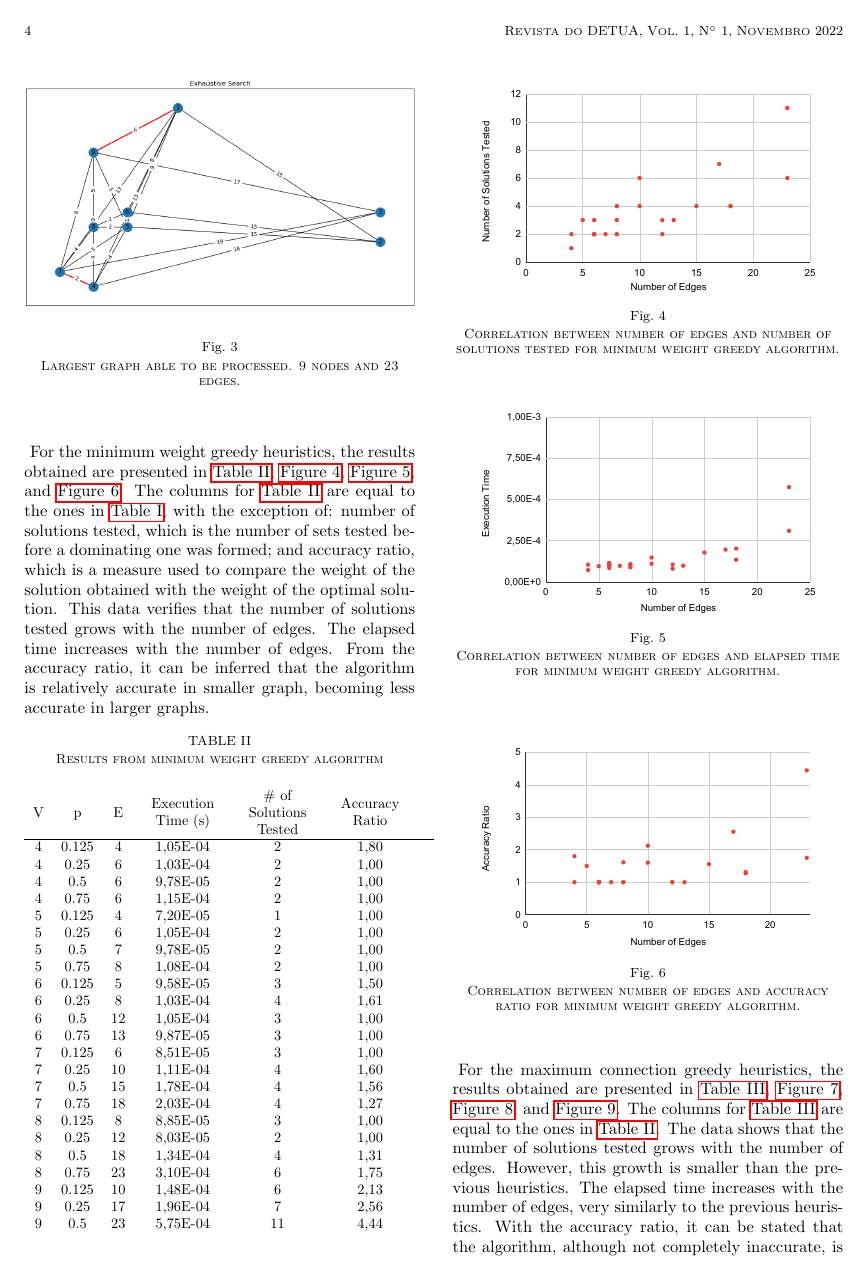
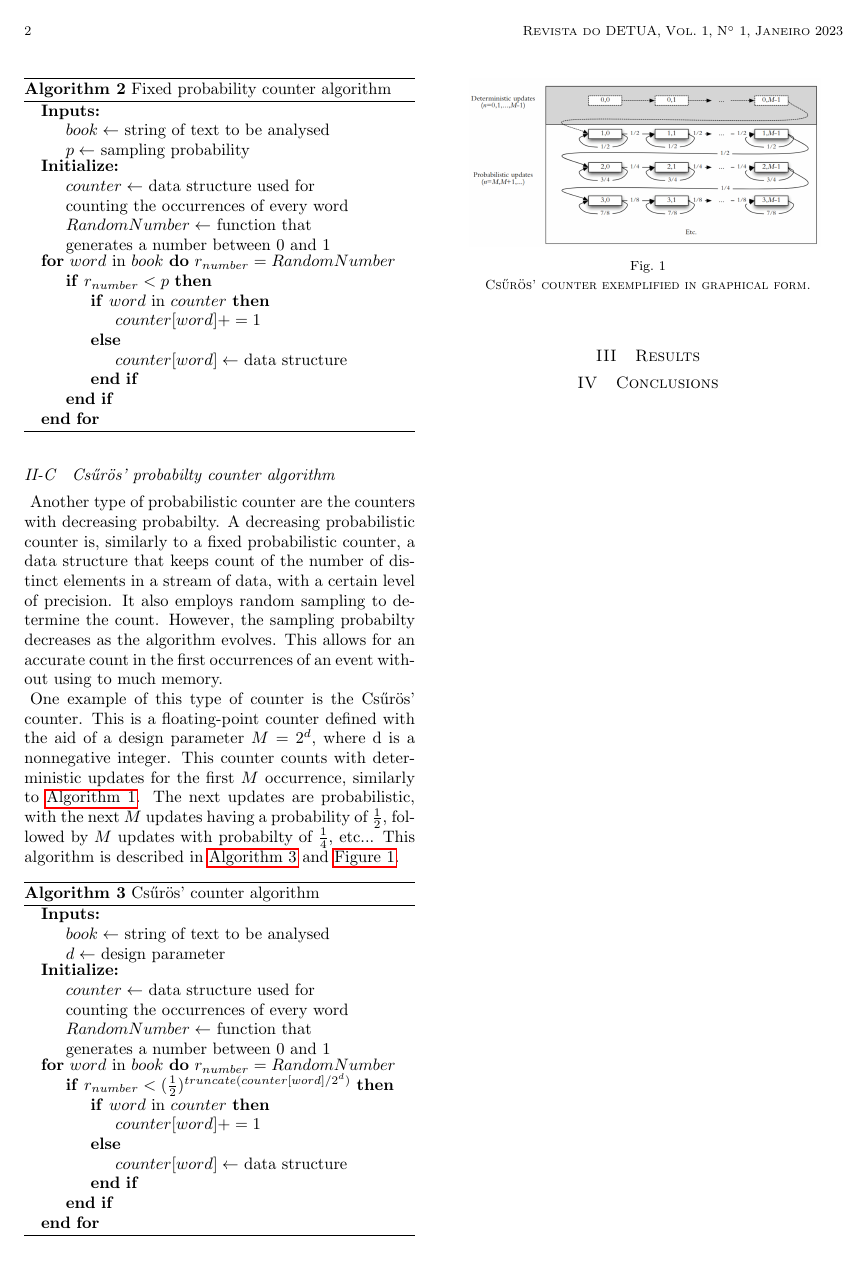
Before and after one commit to manuelgitgomes/DAA-22, a LaTeX document (PA2/report/main.tex, which reads PA2/report/references.bib, PA2/report/src/02-algorithms-used.tex, PA2/report/src/04-results.tex): page 4 of 6 before the commit and page 2 of 2 after it. The pictures show the PDF file PA2/report/main.pdf that the author committed with the source.

Commit message:
Hotfix in graphs and chapter 1 and 2 of report written

```diff
--- a/PA2/report/references.bib
+++ b/PA2/report/references.bib
@@ -28,2 +19,0 @@ journal={Applied Intelligence},
-volume={43},
-number={3},
--- a/PA2/report/src/02-algorithms-used.tex
+++ b/PA2/report/src/02-algorithms-used.tex
@@ -20,6 +16,7 @@ This algorithm is better illustrated in \autoref{alg:exhaustive}.
+\label{alg:exact}
 \begin{algorithmic}
-\Inputs{$G(V,E) \gets$ graph with set of vertices $V$ and set of edges $E$}
-\Initialize{$l_c \gets$ list of every combination of edges in $E$
+\Inputs{$book \gets$ string of text to be analysed}
+\Initialize{$counter \gets$ data structure used for counting the occurrences of every word}
 
-$w_{min} \gets \infty$
+\For{$word$ in $book$}
 
@@ -61,10 +22,0 @@ The algorithm is described in \autoref{alg:min-weight}.
-\begin{algorithm}
-\caption{Minimum weight greedy heuristics}
-\label{alg:min-weight}
-\begin{algorithmic}
-\Inputs{$G(V,E) \gets$ graph with set of vertices $V$ and set of edges $E$}
-\Initialize{$l_{E,W} \gets$ list of $E$ with corresponding set of weights $W$
-
-$w_{min} \gets 0$
-
-$set_{min} \gets [\cdot]$}
@@ -77,7 +23,7 @@ $set_{min} \gets [\cdot]$}
-    \State $w_{min} += weight$
-    \If{$set_{min}$ is dominating set of $G(V,E)$}
-
-        \State \textbf{break}
+    \If{$word$ in $counter$}
+        \State $counter[word]+=1$
+    \Else
+        \State $counter[word] \gets$ data structure
     \EndIf
 \EndFor
 \end{algorithmic}
@@ -88,4 +32,7 @@ Instead of sorting in ascending order by weight, this heuristics sorts the edges
 
-\begin{algorithm}
-\caption{Maximum connection greedy heuristics}
-\label{alg:max-connection}
+% This algorithm was developed by resourcing to the \verb|Counter| data structure from the library \verb|collections| in Python
+This algorithm allows for an exact count of unique items, with no error margin.
+The downside of using an exact counter is that it can use a lot of memory.
+
+\subsection{Fixed probabilistic counter}
+A fixed probabilistic counter is a data structure that keeps count of the number of distinct elements in a stream of data, with a certain level of precision.
@@ -92,9 +51,11 @@ Instead of sorting in ascending order by weight, this heuristics sorts the edges
+\begin{algorithm}[ht!]
+\caption{Fixed probability counter algorithm}
+\label{alg:fixed}
 \begin{algorithmic}
-\Inputs{$G(V,E) \gets$ graph with set of vertices $V$ and set of edges $E$}
-\Initialize{$l_{E,W,NA} \gets$ list of $E$ with corresponding sets of weights $W$ and of the number of adjacent edges $NA$
+\Inputs{$book \gets$ string of text to be analysed
 
-$w_{min} \gets 0$
-
-$set_{min} \gets [\cdot]$}
+$p \gets$ sampling probability }
+\Initialize{$counter \gets$ data structure used for counting the occurrences of every word
+            $RandomNumber \gets$ function that generates a number between 0 and 1}
 
 
@@ -105,4 +63,9 @@ $set_{min} \gets [\cdot]$}
-    \State $w_{min} += weight$
-    \If{$set_{min}$ is dominating set of $G(V,E)$}
+\For{$word$ in $book$}
+    $r_{number} = RandomNumber$
+    \If{$r_{number}<p$}
 
-        \State \textbf{break}
+        \If{$word$ in $counter$}
+            \State $counter[word]+=1$
+        \Else
+            \State $counter[word] \gets$ data structure
+        \EndIf
@@ -119,2 +79,24 @@ The algorithm is exemplified in \autoref{alg:chaurasia}.
+\subsection{Csűrös' probabilty counter algorithm}
+Another type of probabilistic counter are the counters with decreasing probabilty.
+A decreasing probabilistic counter is, similarly to a fixed probabilistic counter, a data structure that keeps count of the number of distinct elements in a stream of data, with a certain level of precision.
+It also employs random sampling to determine the count.
+However, the sampling probabilty decreases as the algorithm evolves.
+This allows for an accurate count in the first occurrences of an event without using to much memory.
+
+One example of this type of counter is the Csűrös' counter. %TODO add citation
+This is a floating-point counter defined with the aid of a design parameter $M = 2^d$, where d is a nonnegative integer.
+This counter counts with deterministic updates for the first $M$ occurrence, similarly to \autoref{alg:exact}.
+The next updates are probabilistic, with the next $M$ updates having a probability of $\frac{1}{2}$, followed by $M$ updates with probabilty of $\frac{1}{4}$, etc...
+This algorithm is described in \autoref{alg:csuros} and \autoref{fig:csuros}.
+
+\begin{algorithm}[ht!]
+\caption{Csűrös' counter algorithm}
+\label{alg:csuros}
+\begin{algorithmic}
+\Inputs{$book \gets$ string of text to be analysed
+
+$d \gets$ design parameter}
+\Initialize{$counter \gets$ data structure used for counting the occurrences of every word
+            $RandomNumber \gets$ function that generates a number between 0 and 1}
 
 
@@ -127 +103,4 @@ The algorithm is exemplified in \autoref{alg:chaurasia}.
 
+\For{$word$ in $book$}
+    $r_{number} = RandomNumber$
+    \If{$r_{number}<(\frac{1}{2})^{truncate(counter[word]/2^d)}$}
@@ -129,3 +107,7 @@ $w_{min} \gets 0$
 
-$set_{min} \gets [\cdot]$
+        \If{$word$ in $counter$}
+            \State $counter[word]+=1$
+        \Else
+            \State $counter[word] \gets$ data structure
+        \EndIf
 
@@ -154,0 +120,6 @@ $l_{W_{r} \gets [\cdot]}$
+\begin{figure}[!ht]
+    \centering
+    \includegraphics[width=0.9\linewidth]{figs/csuros.png}
+    \caption{Csűrös' counter exemplified in graphical form.}
+    \label{fig:csuros}
+\end{figure}
--- a/PA2/report/src/04-results.tex
+++ /dev/null
@@ -6 +0,0 @@ The results were taken in a machine with the AMD Ryzen 5 5600X processor and imp
-For the exhaustive search algorithm, the results obtained are presented in \autoref{tab:ex-table}, \autoref{fig:ex-op}, and \autoref{fig:ex-time}.
@@ -16,9 +0,0 @@ From these experiences, the largest graph able to be computed was one with 9 ver
-\begin{table}[ht!]
-\caption{Results from exhaustive search algorithm}
-\label{tab:ex-table}
-\resizebox{0.5\textwidth}{!}{%
-\begin{tabular}{ccccccc}
-\multirow{3}{*}{V} & \multirow{3}{*}{p} & \multirow{3}{*}{E} & \multirow{3}{*}{\begin{tabular}{c} Execution \\ Time (s) \end{tabular}} & \multirow{3}{*}{\begin{tabular}{c} \# of \\ Basic \\Operations\end{tabular}} & \multirow{3}{*}{\begin{tabular}{c} \# of \\ Dominating \\Sets\end{tabular}} & \multirow{3}{*}{\begin{tabular}{c}Time per \\ Operation (s)\end{tabular}} \\
-& & & & & & \\
-& & & & & & \\
-\hline
@@ -48,121 +0,0 @@ From these experiences, the largest graph able to be computed was one with 9 ver
-\end{tabular}%
-}
-\end{table}
-
-\newpage
-
-\begin{figure}[!ht]
-    \centering
-    \includegraphics[width=0.9\linewidth]{figs/ex-basic-operations.pdf}
-    \caption{Correlation between number of edges and number of basic operation for exhaustive search. Logarithmic scale.}
-    \label{fig:ex-op}
-\end{figure}
-
-\begin{figure}[!ht]
-    \centering
-    \includegraphics[width=0.9\linewidth]{figs/ex-time.pdf}
-    \caption{Correlation between number of edges and elapsed time for exhaustive search. Logarithmic scale.}
-    \label{fig:ex-time}
-\end{figure}
-
-\begin{figure}[!ht]
-    \centering
-    \includegraphics[width=1\linewidth]{figs/fig-9-0.5-exhaustive}
-    \caption{Largest graph able to be processed. 9 nodes and 23 edges.}
-    \label{fig:9-05-ex}
-\end{figure}
-
-\begin{equation}
-    time = T(n) * 3,71e\scalebox{0.5}[1.0]{\( - \)}5 = 2^n * 3,71e\scalebox{0.5}[1.0]{\( - \)}5
-    \label{eq:ex-time-calc}
-\end{equation}
-
-\newpage
-
-For the minimum weight greedy heuristics, the results obtained are presented in \autoref{tab:minw-table}, \autoref{fig:minw-sol}, \autoref{fig:minw-time}, and \autoref{fig:minw-ratio}.
-The columns for \autoref{tab:minw-table} are equal to the ones in \autoref{tab:ex-table}, with the exception of: number of solutions tested, which is the number of sets tested before a dominating one was formed; and accuracy ratio, which is a measure used to compare the weight of the solution obtained with the weight of the optimal solution.
-This data verifies that the number of solutions tested grows with the number of edges.
-The elapsed time increases with the number of edges.
-From the accuracy ratio, it can be inferred that the algorithm is relatively accurate in smaller graph, becoming less accurate in larger graphs.
-
-
-\begin{table}[ht!]
-\caption{Results from minimum weight greedy algorithm}
-\label{tab:minw-table}
-\resizebox{0.5\textwidth}{!}{%
-\begin{tabular}{ccccccc}
-\multirow{3}{*}{V} & \multirow{3}{*}{p} & \multirow{3}{*}{E} & \multirow{3}{*}{\begin{tabular}{c} Execution \\ Time (s) \end{tabular}} & \multirow{3}{*}{\begin{tabular}{c}\# of\\ Solutions\\Tested\end{tabular}} & \multirow{3}{*}{\begin{tabular}{c} Accuracy \\ Ratio \end{tabular}}\\
-& & & & & & \\
-& & & & & & \\
-\hline
-4 & 0.125 & 4 & 1,05E-04 & 2 & 1,80 \\
-4 & 0.25 & 6 & 1,03E-04 & 2 & 1,00 \\
-4 & 0.5 & 6 & 9,78E-05 & 2 & 1,00 \\
-4 & 0.75 & 6 & 1,15E-04 & 2 & 1,00 \\
-5 & 0.125 & 4 & 7,20E-05 & 1 & 1,00 \\
-5 & 0.25 & 6 & 1,05E-04 & 2 & 1,00 \\
-5 & 0.5 & 7 & 9,78E-05 & 2 & 1,00 \\
-5 & 0.75 & 8 & 1,08E-04 & 2 & 1,00 \\
-6 & 0.125 & 5 & 9,58E-05 & 3 & 1,50 \\
-6 & 0.25 & 8 & 1,03E-04 & 4 & 1,61 \\
-6 & 0.5 & 12 & 1,05E-04 & 3 & 1,00 \\
-6 & 0.75 & 13 & 9,87E-05 & 3 & 1,00 \\
-7 & 0.125 & 6 & 8,51E-05 & 3 & 1,00 \\
-7 & 0.25 & 10 & 1,11E-04 & 4 & 1,60 \\
-7 & 0.5 & 15 & 1,78E-04 & 4 & 1,56 \\
-7 & 0.75 & 18 & 2,03E-04 & 4 & 1,27 \\
-8 & 0.125 & 8 & 8,85E-05 & 3 & 1,00 \\
-8 & 0.25 & 12 & 8,03E-05 & 2 & 1,00 \\
-8 & 0.5 & 18 & 1,34E-04 & 4 & 1,31 \\
-8 & 0.75 & 23 & 3,10E-04 & 6 & 1,75 \\
-9 & 0.125 & 10 & 1,48E-04 & 6 & 2,13 \\
-9 & 0.25 & 17 & 1,96E-04 & 7 & 2,56 \\
-9 & 0.5 & 23 & 5,75E-04 & 11 & 4,44
-\end{tabular}%
-}
-\end{table}
-
-\begin{figure}[!ht]
-    \centering
-    \includegraphics[width=0.9\linewidth]{figs/minw-solutions.pdf}
-    \caption{Correlation between number of edges and number of solutions tested for minimum weight greedy algorithm.}
-    \label{fig:minw-sol}
-\end{figure}
-
-
-\begin{figure}[!ht]
-    \centering
-    \includegraphics[width=0.9\linewidth]{figs/minw-time.pdf}
-    \caption{Correlation between number of edges and elapsed time for minimum weight greedy algorithm.}
-    \label{fig:minw-time}
-\end{figure}
-
-\newpage
-
-\begin{figure}[!ht]
-    \centering
-    \includegraphics[width=0.9\linewidth]{figs/minw-ratio.pdf}
-    \caption{Correlation between number of edges and accuracy ratio for minimum weight greedy algorithm.}
-    \label{fig:minw-ratio}
-\end{figure}
-
-
-For the maximum connection greedy heuristics, the results obtained are presented in \autoref{tab:maxc-table}, \autoref{fig:maxc-sol}, \autoref{fig:maxc-time}, and \autoref{fig:maxc-ratio}.
-The columns for \autoref{tab:maxc-table} are equal to the ones in \autoref{tab:minw-table}.
-The data shows that the number of solutions tested grows with the number of edges.
-However, this growth is smaller than the previous heuristics.
-The elapsed time increases with the number of edges, very similarly to the previous heuristics.
-With the accuracy ratio, it can be stated that the algorithm, although not completely inaccurate, is not particularly accurate in smaller graphs.
-However, the inaccuracy does not seem to grow, at least not in a noticeable rate, for larger graphs.
-
-
-\begin{table}[ht!]
-\caption{Results from maximum connection greedy algorithm}
-\label{tab:maxc-table}
-\resizebox{0.5\textwidth}{!}{%
-\begin{tabular}{ccccccc}
-\multirow{3}{*}{V} & \multirow{3}{*}{p} & \multirow{3}{*}{E} & \multirow{3}{*}{\begin{tabular}{c} Execution \\ Time (s) \end{tabular}} & \multirow{3}{*}{\begin{tabular}{c}\# of\\ Solutions\\Tested\end{tabular}} & \multirow{3}{*}{\begin{tabular}{c} Accuracy \\ Ratio \end{tabular}}\\
-& & & & & & \\
-& & & & & & \\
-\hline
-4 & 0.125 & 4 & 1,54E-04 & 1 & 1,00 \\
@@ -172 +0,0 @@ However, the inaccuracy does not seem to grow, at least not in a noticeable rate
-5 & 0.125 & 4 & 1,48E-04 & 1 & 1,00 \\
@@ -177 +0,0 @@ However, the inaccuracy does not seem to grow, at least not in a noticeable rate
-6 & 0.25 & 8 & 1,80E-04 & 3 & 1,89 \\
@@ -183 +0,0 @@ However, the inaccuracy does not seem to grow, at least not in a noticeable rate
-7 & 0.75 & 18 & 2,93E-04 & 3 & 1,27 \\
@@ -191,44 +0,0 @@ However, the inaccuracy does not seem to grow, at least not in a noticeable rate
-\end{tabular}%
-}
-\end{table}
-
-\begin{figure}[!ht]
-    \centering
-    \includegraphics[width=0.9\linewidth]{figs/maxc-solutions.pdf}
-    \caption{Correlation between number of edges and number of solutions tested for maximum connection greedy algorithm.}
-    \label{fig:maxc-sol}
-\end{figure}
-
-
-\begin{figure}[!ht]
-    \centering
-    \includegraphics[width=0.9\linewidth]{figs/maxc-time.pdf}
-    \caption{Correlation between number of edges and elapsed time for maximum connection greedy algorithm.}
-    \label{fig:maxc-time}
-\end{figure}
-
-
-\begin{figure}[!ht]
-    \centering
-    \includegraphics[width=0.9\linewidth]{figs/maxc-ratio.pdf}
-    \caption{Correlation between number of edges and accuracy ratio for maximum connection greedy algorithm.}
-    \label{fig:maxc-ratio}
-\end{figure}
-
-For the Chaurasia-Singh greedy heuristics, the results obtained are presented in \autoref{tab:chaurasia-table}, \autoref{fig:chaurasia-sol}, \autoref{fig:chaurasia-time}, and \autoref{fig:chaurasia-ratio}.
-The columns for \autoref{tab:chaurasia-table} are equal to the ones in \autoref{tab:minw-table}.
-The data shows that the number of solutions tested grows with the number of edges, similar to both previous heuristics.
-The elapsed time increases with the number of edges, very similarly to both previous heuristics.
-The accuracy ratio for this algorithm is smaller then the two previous ones.
-
-
-\begin{table}[ht!]
-\caption{Results from Chaurasia-Singh greedy algorithm}
-\label{tab:chaurasia-table}
-\resizebox{0.5\textwidth}{!}{%
-\begin{tabular}{ccccccc}
-\multirow{3}{*}{V} & \multirow{3}{*}{p} & \multirow{3}{*}{E} & \multirow{3}{*}{\begin{tabular}{c} Execution \\ Time (s) \end{tabular}} & \multirow{3}{*}{\begin{tabular}{c}\# of\\ Solutions\\Tested\end{tabular}} & \multirow{3}{*}{\begin{tabular}{c} Accuracy \\ Ratio \end{tabular}}\\
-& & & & & & \\
-& & & & & & \\
-\hline
-4 & 0.125 & 4 & 1,61E-04 & 1 & 1,80 \\
@@ -238 +0,0 @@ The accuracy ratio for this algorithm is smaller then the two previous ones.
-5 & 0.125 & 4 & 1,51E-04 & 1 & 1,00 \\
@@ -257,27 +0,0 @@ The accuracy ratio for this algorithm is smaller then the two previous ones.
-\end{tabular}%
-}
-\end{table}
-
-\begin{figure}[!ht]
-    \centering
-    \includegraphics[width=0.9\linewidth]{figs/chaurasia-solutions.pdf}
-    \caption{Correlation between number of edges and number of solutions tested for Chaurasia-Singh greedy algorithm.}
-    \label{fig:chaurasia-sol}
-\end{figure}
-
-
-\begin{figure}[!ht]
-    \centering
-    \includegraphics[width=0.9\linewidth]{figs/chaurasia-time.pdf}
-    \caption{Correlation between number of edges and elapsed time for Chaurasia-Singh greedy algorithm.}
-    \label{fig:chaurasia-time}
-\end{figure}
-
-\newpage
-
-\begin{figure}[!ht]
-    \centering
-    \includegraphics[width=0.9\linewidth]{figs/chaurasia-ratio.pdf}
-    \caption{Correlation between number of edges and accuracy ratio for Chaurasia-Singh greedy algorithm.}
-    \label{fig:chaurasia-ratio}
-\end{figure}
```
Also changed, not shown: PA2/report/main.tex (+5 -6 lines), PA2/report/src/01-introduction.tex (+11 -13 lines), PA2/report/src/03-formal-analysis.tex (deleted, +0 -66 lines), PA2/report/src/03-results.tex (added, +1 -0 lines), PA2/report/src/04-conclusions.tex (added, +1 -0 lines), PA2/report/src/05-conclusions.tex (deleted, +0 -13 lines), PA2/report/figs/2004.epub-csuros-10.pdf, PA2/report/figs/2004.epub-csuros-1000.pdf, PA2/report/figs/2004.epub-fixed-10.pdf, PA2/report/figs/2004.epub-fixed-1000.pdf, PA2/report/figs/2004.epub-total.pdf, PA2/report/figs/2005.epub-csuros-10.pdf, PA2/report/figs/2005.epub-csuros-1000.pdf, PA2/report/figs/2005.epub-fixed-10.pdf, 12 more files, 7 other files.
